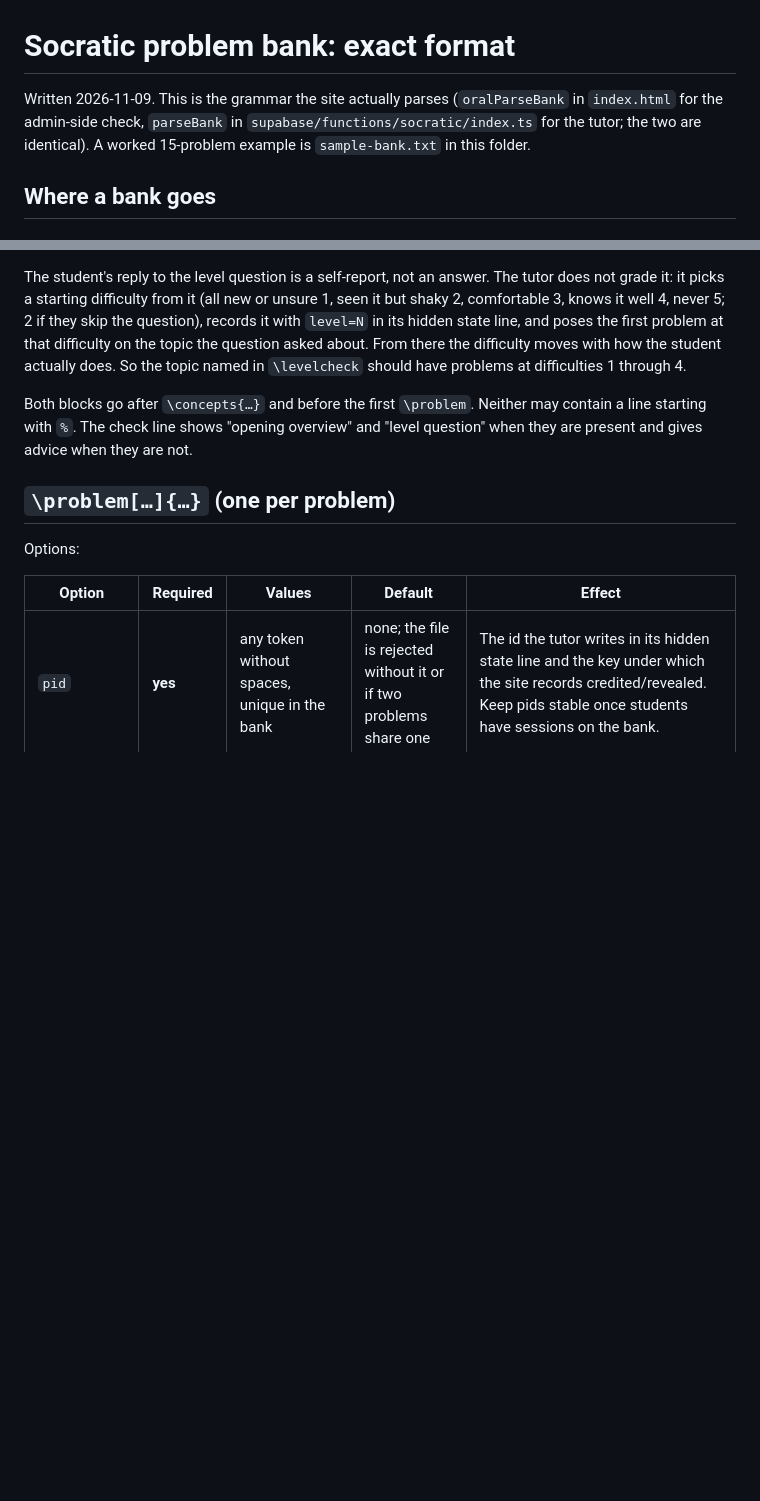
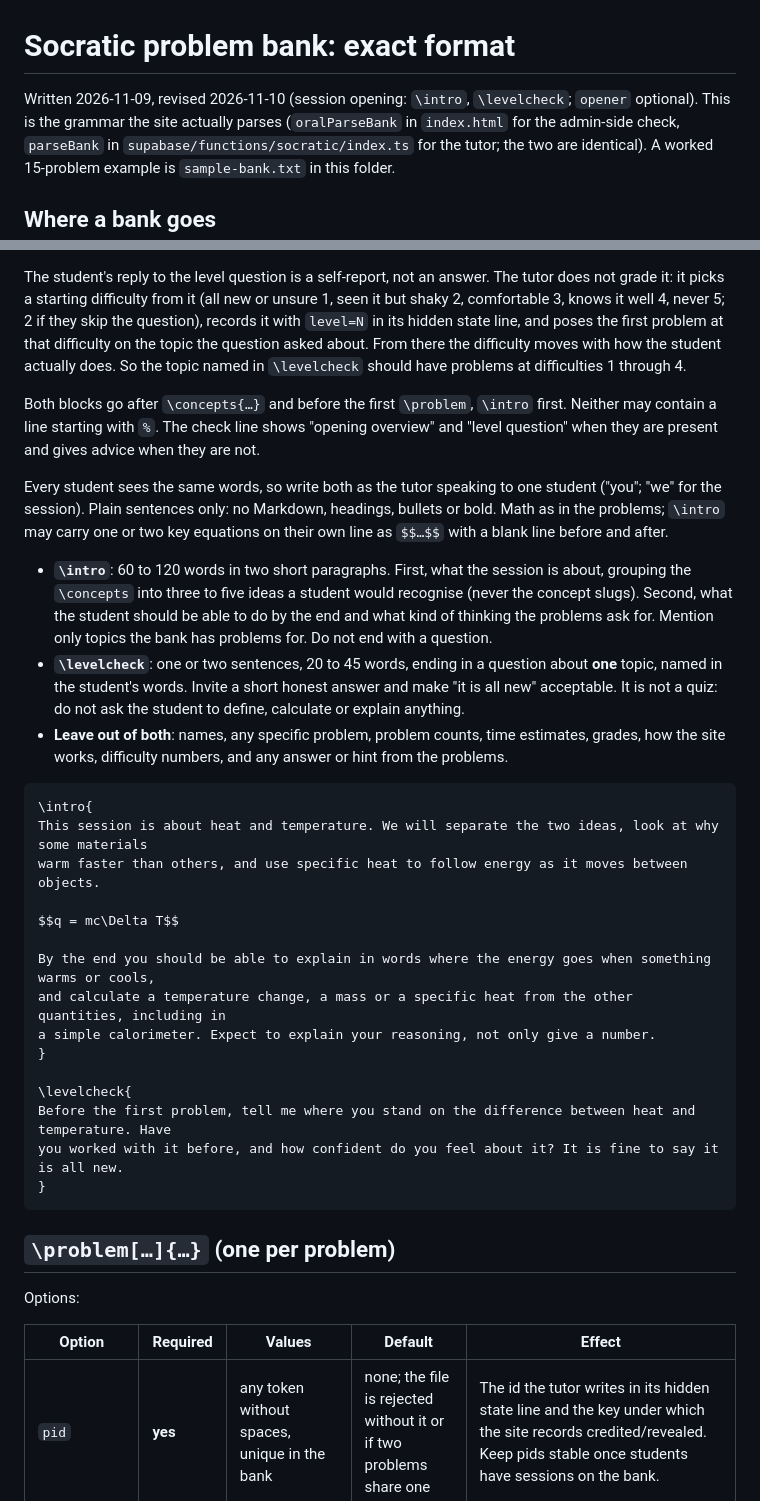
Before and after one commit to Duct-Tape-Magic/lab-site, a Markdown page: docs/socratic/BANK-FORMAT.md, 2 parts joined by grey strips. Drawn GitHub-style; blank space fills up the shorter version.

Commit message:
Bank format guide: writing rules and example for the opening overview and level question
Co-Authored-By: Claude Fable 5.2 <noreply@anthropic.com>

````diff
--- a/docs/socratic/BANK-FORMAT.md
+++ b/docs/socratic/BANK-FORMAT.md
@@ -1,6 +1,6 @@
 # Socratic problem bank: exact format
 
-Written 2026-11-09. This is the grammar the site actually parses (`oralParseBank` in `index.html` for the
+Written 2026-11-09, revised 2026-11-10 (session opening: `\intro`, `\levelcheck`; `opener` optional). This is the grammar the site actually parses (`oralParseBank` in `index.html` for the
 admin-side check, `parseBank` in `supabase/functions/socratic/index.ts` for the tutor; the two are identical).
 A worked 15-problem example is `sample-bank.txt` in this folder.
 
@@ -90,9 +90,41 @@ the first problem at that difficulty on the topic the question asked about. From
 with how the student actually does. So the topic named in `\levelcheck` should have problems at difficulties
 1 through 4.
 
-Both blocks go after `\concepts{…}` and before the first `\problem`. Neither may contain a line starting
-with `%`. The check line shows "opening overview" and "level question" when they are present and gives
-advice when they are not.
+Both blocks go after `\concepts{…}` and before the first `\problem`, `\intro` first. Neither may contain a
+line starting with `%`. The check line shows "opening overview" and "level question" when they are present
+and gives advice when they are not.
+
+Every student sees the same words, so write both as the tutor speaking to one student ("you"; "we" for the
+session). Plain sentences only: no Markdown, headings, bullets or bold. Math as in the problems; `\intro`
+may carry one or two key equations on their own line as `$$…$$` with a blank line before and after.
+
+- **`\intro`**: 60 to 120 words in two short paragraphs. First, what the session is about, grouping the
+  `\concepts` into three to five ideas a student would recognise (never the concept slugs). Second, what the
+  student should be able to do by the end and what kind of thinking the problems ask for. Mention only
+  topics the bank has problems for. Do not end with a question.
+- **`\levelcheck`**: one or two sentences, 20 to 45 words, ending in a question about **one** topic, named
+  in the student's words. Invite a short honest answer and make "it is all new" acceptable. It is not a
+  quiz: do not ask the student to define, calculate or explain anything.
+- **Leave out of both**: names, any specific problem, problem counts, time estimates, grades, how the site
+  works, difficulty numbers, and any answer or hint from the problems.
+
+```
+\intro{
+This session is about heat and temperature. We will separate the two ideas, look at why some materials
+warm faster than others, and use specific heat to follow energy as it moves between objects.
+
+$$q = mc\Delta T$$
+
+By the end you should be able to explain in words where the energy goes when something warms or cools,
+and calculate a temperature change, a mass or a specific heat from the other quantities, including in
+a simple calorimeter. Expect to explain your reasoning, not only give a number.
+}
+
+\levelcheck{
+Before the first problem, tell me where you stand on the difference between heat and temperature. Have
+you worked with it before, and how confident do you feel about it? It is fine to say it is all new.
+}
+```
 
 ## `\problem[…]{…}` (one per problem)
 
````
